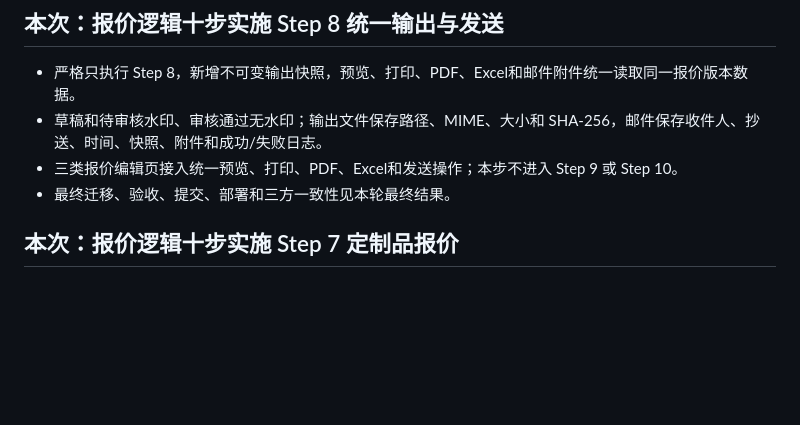
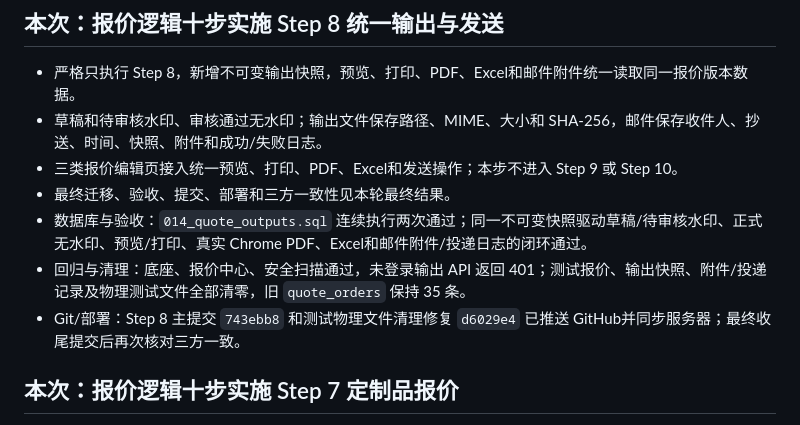
Before and after one commit to qiulei6386-stack/artdon_erp, a Markdown page: WORK_CONTEXT.md, the part around the change. Rendered like a GitHub page; blank space fills up the shorter version.

Commit message:
docs: record step 8 verification

```diff
--- a/WORK_CONTEXT.md
+++ b/WORK_CONTEXT.md
@@ -8,6 +8,9 @@
 - 草稿和待审核水印、审核通过无水印；输出文件保存路径、MIME、大小和 SHA-256，邮件保存收件人、抄送、时间、快照、附件和成功/失败日志。
 - 三类报价编辑页接入统一预览、打印、PDF、Excel和发送操作；本步不进入 Step 9 或 Step 10。
 - 最终迁移、验收、提交、部署和三方一致性见本轮最终结果。
+- 数据库与验收：`014_quote_outputs.sql` 连续执行两次通过；同一不可变快照驱动草稿/待审核水印、正式无水印、预览/打印、真实 Chrome PDF、Excel和邮件附件/投递日志的闭环通过。
+- 回归与清理：底座、报价中心、安全扫描通过，未登录输出 API 返回 401；测试报价、输出快照、附件/投递记录及物理测试文件全部清零，旧 `quote_orders` 保持 35 条。
+- Git/部署：Step 8 主提交 `743ebb8` 和测试物理文件清理修复 `d6029e4` 已推送 GitHub并同步服务器；最终收尾提交后再次核对三方一致。
 
 ## 本次：报价逻辑十步实施 Step 7 定制品报价
 
```
Also changed, not shown: 1 other file.
